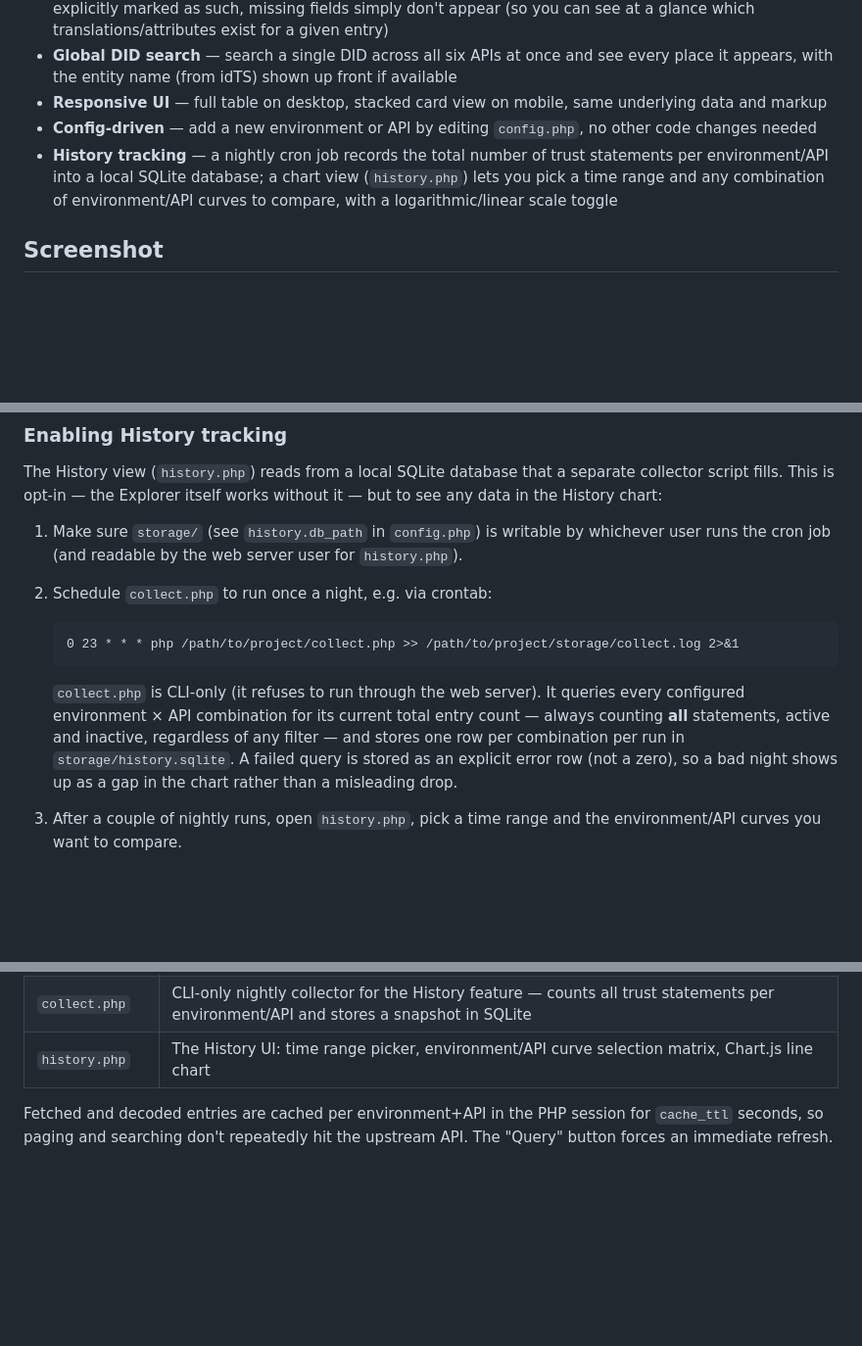
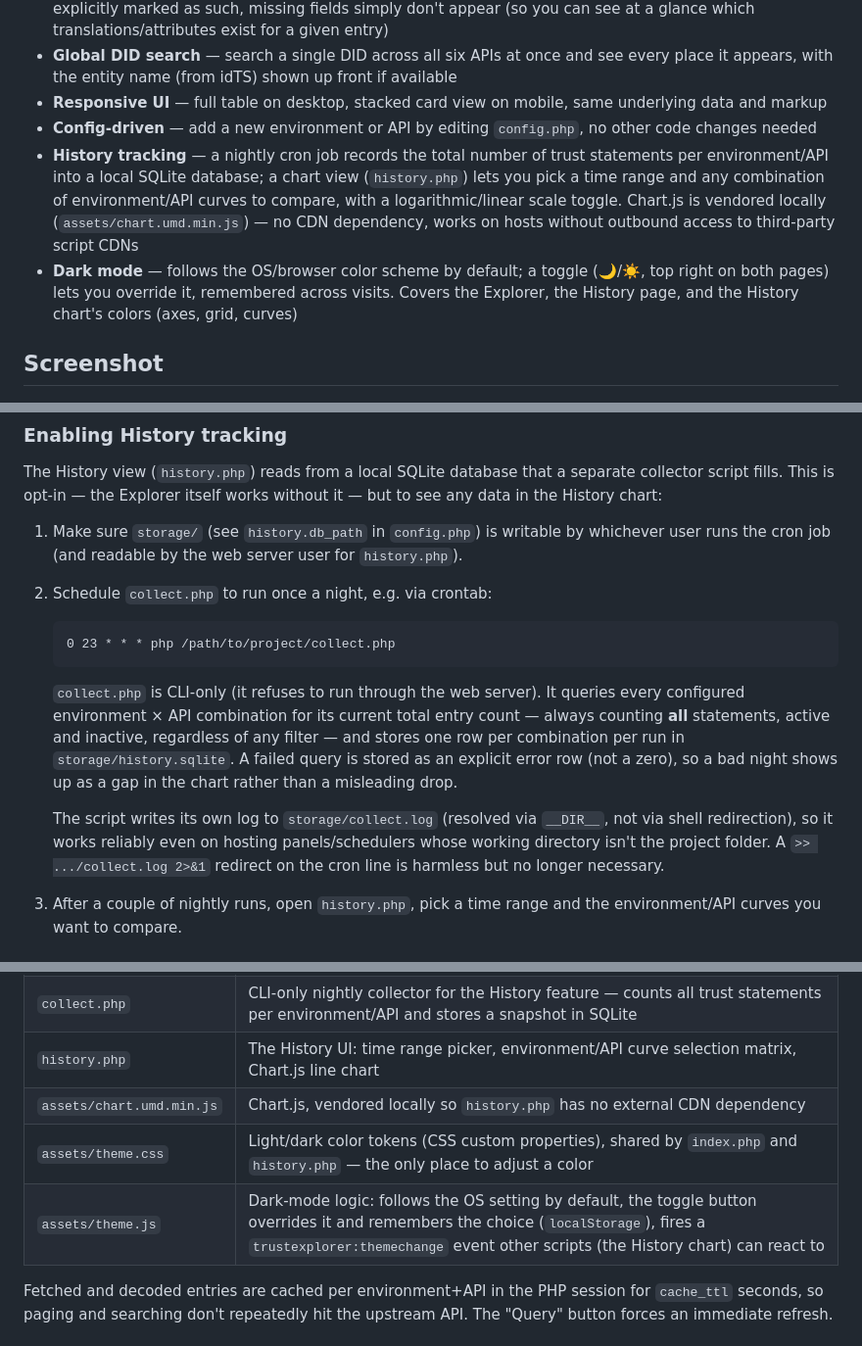
Before and after one commit to laudatioUno/trust-registry-explorer, a Markdown page: README.md, 3 parts joined by grey strips. Shown at 98% size. Rendered like a GitHub page; blank space fills up the shorter version.

````diff
--- a/README.md
+++ b/README.md
@@ -14,9 +14,11 @@ A lightweight PHP tool for browsing and searching the [swiyu](https://www.eid.ad
 - **Global DID search** — search a single DID across all six APIs at once and see every place it appears, with the entity name (from idTS) shown up front if available
 - **Responsive UI** — full table on desktop, stacked card view on mobile, same underlying data and markup
 - **Config-driven** — add a new environment or API by editing `config.php`, no other code changes needed
-- **History tracking** — a nightly cron job records the total number of trust statements per environment/API into a local SQLite database; a chart view (`history.php`) lets you pick a time range and any combination of environment/API curves to compare, with a logarithmic/linear scale toggle
+- **History tracking** — a nightly cron job records the total number of trust statements per environment/API into a local SQLite database; a chart view (`history.php`) lets you pick a time range and any combination of environment/API curves to compare, with a logarithmic/linear scale toggle. Chart.js is vendored locally (`assets/chart.umd.min.js`) — no CDN dependency, works on hosts without outbound access to third-party script CDNs
+- **Dark mode** — follows the OS/browser color scheme by default; a toggle (🌙/☀️, top right on both pages) lets you override it, remembered across visits. Covers the Explorer, the History page, and the History chart's colors (axes, grid, curves)
 
 ## Screenshot
+
 ![Alternativtext](screenshot-home.png)
 
 ## Requirements
@@ -49,7 +51,7 @@ without it — but to see any data in the History chart:
 2. Schedule `collect.php` to run once a night, e.g. via crontab:
 
    ```
-   0 23 * * * php /path/to/project/collect.php >> /path/to/project/storage/collect.log 2>&1
+   0 23 * * * php /path/to/project/collect.php
    ```
 
    `collect.php` is CLI-only (it refuses to run through the web server). It
@@ -59,6 +61,12 @@ without it — but to see any data in the History chart:
    per run in `storage/history.sqlite`. A failed query is stored as an
    explicit error row (not a zero), so a bad night shows up as a gap in the
    chart rather than a misleading drop.
+
+   The script writes its own log to `storage/collect.log` (resolved via
+   `__DIR__`, not via shell redirection), so it works reliably even on
+   hosting panels/schedulers whose working directory isn't the project
+   folder. A `>> .../collect.log 2>&1` redirect on the cron line is
+   harmless but no longer necessary.
 3. After a couple of nightly runs, open `history.php`, pick a time range and
    the environment/API curves you want to compare.
 
@@ -113,6 +121,9 @@ Three files, each with a single responsibility:
 | `index.php` | The UI: environment tabs, API selector, DID search bar, table/card rendering, pagination |
 | `collect.php` | CLI-only nightly collector for the History feature — counts all trust statements per environment/API and stores a snapshot in SQLite |
 | `history.php` | The History UI: time range picker, environment/API curve selection matrix, Chart.js line chart |
+| `assets/chart.umd.min.js` | Chart.js, vendored locally so `history.php` has no external CDN dependency |
+| `assets/theme.css` | Light/dark color tokens (CSS custom properties), shared by `index.php` and `history.php` — the only place to adjust a color |
+| `assets/theme.js` | Dark-mode logic: follows the OS setting by default, the toggle button overrides it and remembers the choice (`localStorage`), fires a `trustexplorer:themechange` event other scripts (the History chart) can react to |
 
 Fetched and decoded entries are cached per environment+API in the PHP session for `cache_ttl` seconds, so paging and searching don't repeatedly hit the upstream API. The "Query" button forces an immediate refresh.
 
````
Also changed, not shown: other parts of README.md (+1 -1 lines).
